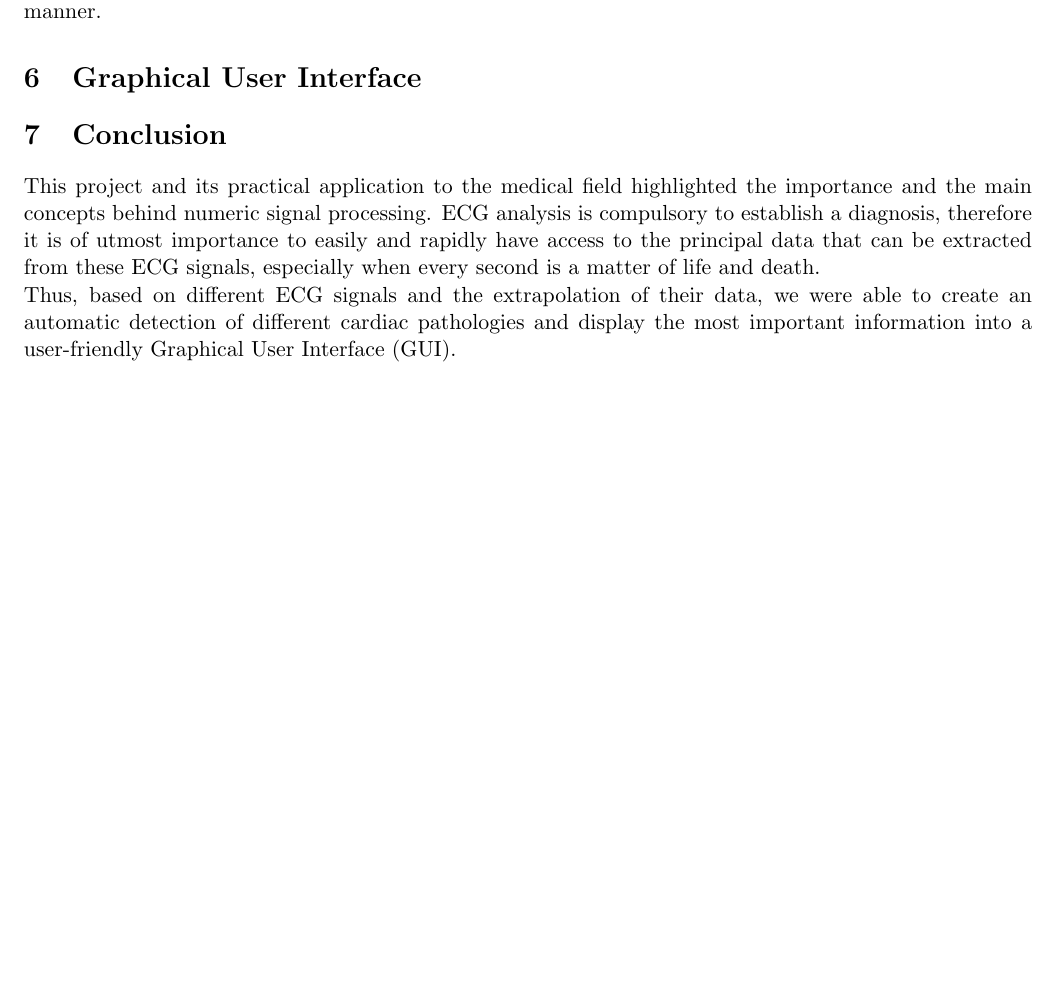
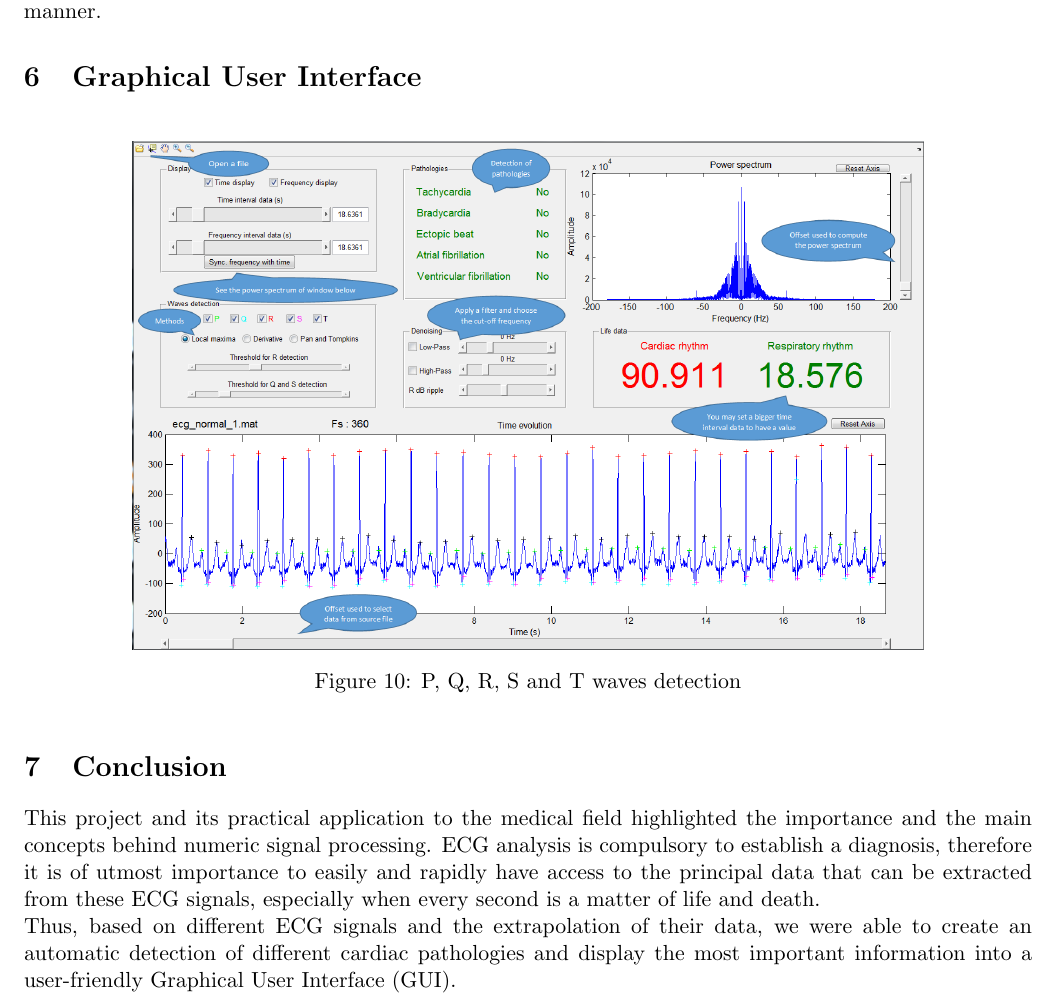
Before and after one commit to Rainbold/ProjetSig, a LaTeX document (latex/rapport.tex): part of page 10 of 10, cut so that both start at the same text, the shorter picture padded with empty space. Compiled offline with pdfLaTeX.

Commit message:
Rapport -> corrections

```diff
--- a/latex/rapport.tex
+++ b/latex/rapport.tex
@@ -254,6 +254,14 @@ Gabriel VERMEULEN - \texttt{gabriel@vermeulen.email} \\\\{ENSEIRB-MATMECA, Borde
 
 \section{Graphical User Interface}
 
+			\begin{figure}[h]
+				\centering
+				\includegraphics[scale=0.45]{images/GUI_bulle.png}
+				\caption{P, Q, R, S and T waves detection}
+				\label{Q412}
+			\end{figure}
+
+
 \section{Conclusion}
 	This project and its practical application to the medical field highlighted the importance and the main concepts behind numeric signal processing. ECG analysis is compulsory to establish a diagnosis, therefore it is of utmost importance to easily and rapidly have access to the principal data that can be extracted from these ECG signals, especially when every second is a matter of life and death.\\
 	Thus, based on different ECG signals and the extrapolation of their data, we were able to create an automatic detection of different cardiac pathologies and display the most important information into a user-friendly Graphical User Interface (GUI).\\
```
Also changed, not shown: latex/rapport.pdf, 2 other files.
